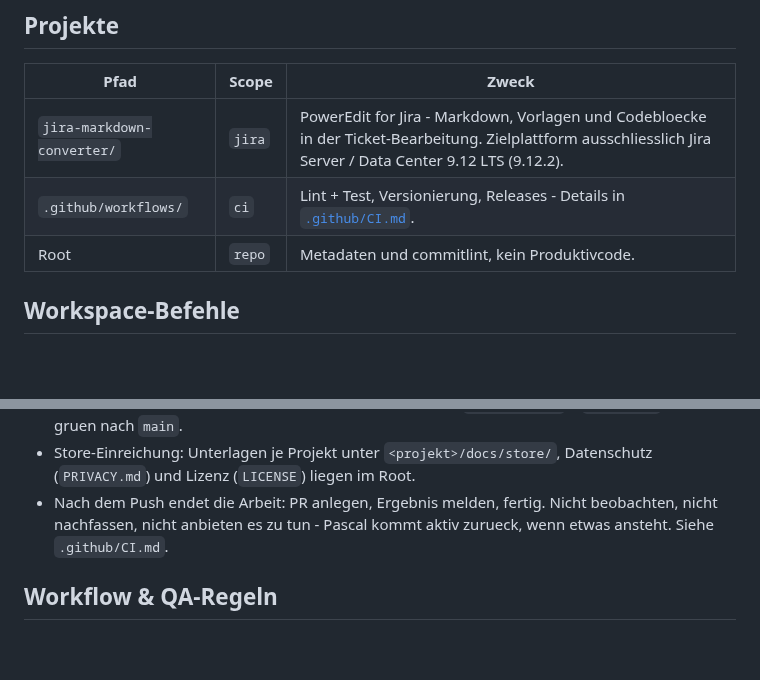
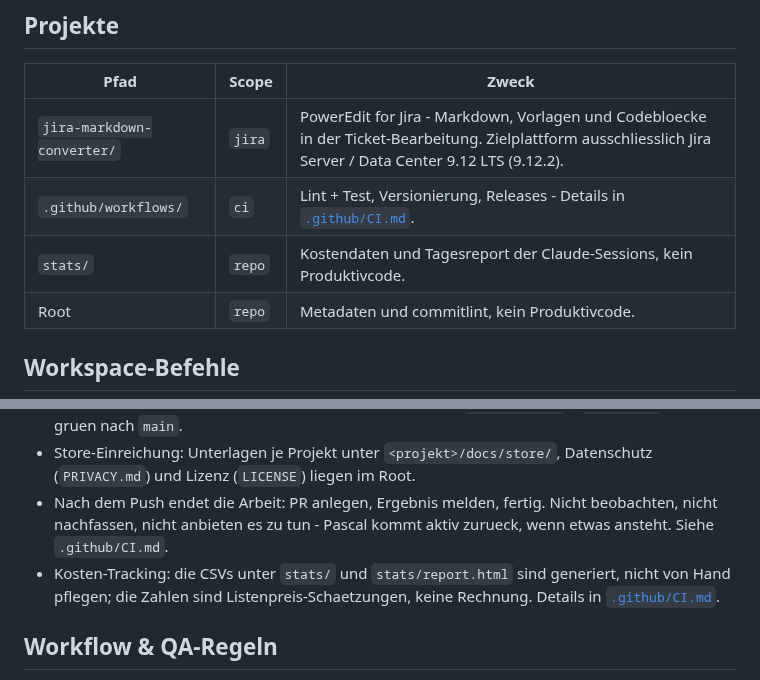
Before and after one commit to pascallink/webkit-ext, a Markdown page: CLAUDE.md, 2 parts joined by grey strips. Drawn GitHub-style; blank space fills up the shorter version.

Commit message:
docs(repo): stats und kosten-tracking in claude.md nennen
Projekt-Tabelle bekommt eine Zeile fuer stats/, dazu ein Stichpunkt
unter Repo-Regeln: CSVs und report.html sind generiert, Zahlen sind
Listenpreis-Schaetzungen - Details in .github/CI.md.

Co-Authored-By: Claude Sonnet 5 <noreply@anthropic.com>
Claude-Session: https://claude.ai/code/session_01CwnMtT4ebKiewGaSoVtcY7

```diff
--- a/CLAUDE.md
+++ b/CLAUDE.md
@@ -12,6 +12,7 @@ Ausfuehrungsplaene aus Issues: [`.github/PLAN.template.md`](.github/PLAN.templat
 | --- | --- | --- |
 | `jira-markdown-converter/` | `jira` | PowerEdit for Jira - Markdown, Vorlagen und Codebloecke in der Ticket-Bearbeitung. Zielplattform ausschliesslich Jira Server / Data Center 9.12 LTS (9.12.2). |
 | `.github/workflows/` | `ci` | Lint + Test, Versionierung, Releases - Details in [`.github/CI.md`](.github/CI.md). |
+| `stats/` | `repo` | Kostendaten und Tagesreport der Claude-Sessions, kein Produktivcode. |
 | Root | `repo` | Metadaten und commitlint, kein Produktivcode. |
 
 ## Workspace-Befehle
@@ -48,6 +49,9 @@ vorinstallierte Chromium zur gepinnten Playwright-Version passt
 - Nach dem Push endet die Arbeit: PR anlegen, Ergebnis melden, fertig. Nicht
   beobachten, nicht nachfassen, nicht anbieten es zu tun - Pascal kommt aktiv
   zurueck, wenn etwas ansteht. Siehe `.github/CI.md`.
+- Kosten-Tracking: die CSVs unter `stats/` und `stats/report.html` sind
+  generiert, nicht von Hand pflegen; die Zahlen sind Listenpreis-Schaetzungen,
+  keine Rechnung. Details in [`.github/CI.md`](.github/CI.md).
 
 ## Workflow & QA-Regeln
 
```
